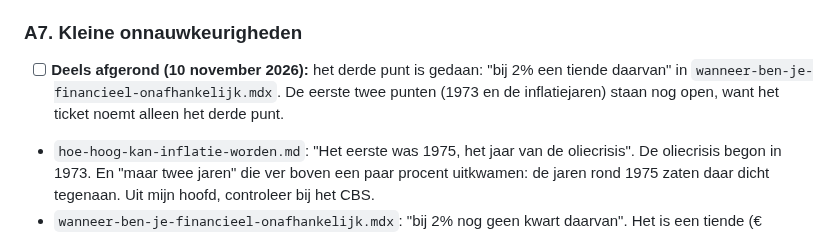
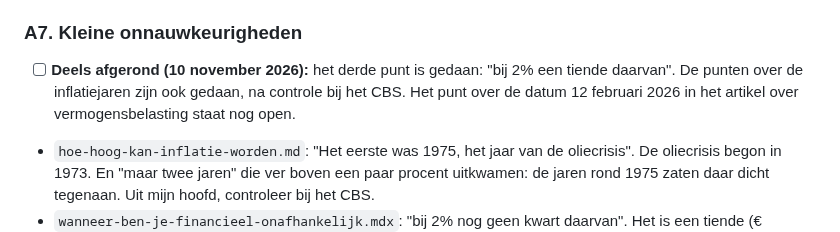
Before and after one commit to hendrik-titolab/financieel-onafhankelijk, a Markdown page: BEVINDINGEN-deel2-tools-en-artikelen.md, the part around the change. Drawn GitHub-style.

Commit message:
docs: bevindingen A7 bijgewerkt na CBS-controle (Deel 2 A7)
Co-Authored-By: Claude Haiku 5.5 <noreply@anthropic.com>

```diff
--- a/BEVINDINGEN-deel2-tools-en-artikelen.md
+++ b/BEVINDINGEN-deel2-tools-en-artikelen.md
@@ -112,7 +112,7 @@ Nagerekend en in orde, zodat niemand het opnieuw hoeft te doen:
 
 ### A7. Kleine onnauwkeurigheden
 
-- [ ] **Deels afgerond (10 november 2026):** het derde punt is gedaan: "bij 2% een tiende daarvan" in `wanneer-ben-je-financieel-onafhankelijk.mdx`. De eerste twee punten (1973 en de inflatiejaren) staan nog open, want het ticket noemt alleen het derde punt.
+- [ ] **Deels afgerond (10 november 2026):** het derde punt is gedaan: "bij 2% een tiende daarvan". De punten over de inflatiejaren zijn ook gedaan, na controle bij het CBS. Het punt over de datum 12 februari 2026 in het artikel over vermogensbelasting staat nog open.
 
 - `hoe-hoog-kan-inflatie-worden.md`: "Het eerste was 1975, het jaar van de oliecrisis". De
   oliecrisis begon in 1973. En "maar twee jaren" die ver boven een paar procent uitkwamen: de
```
